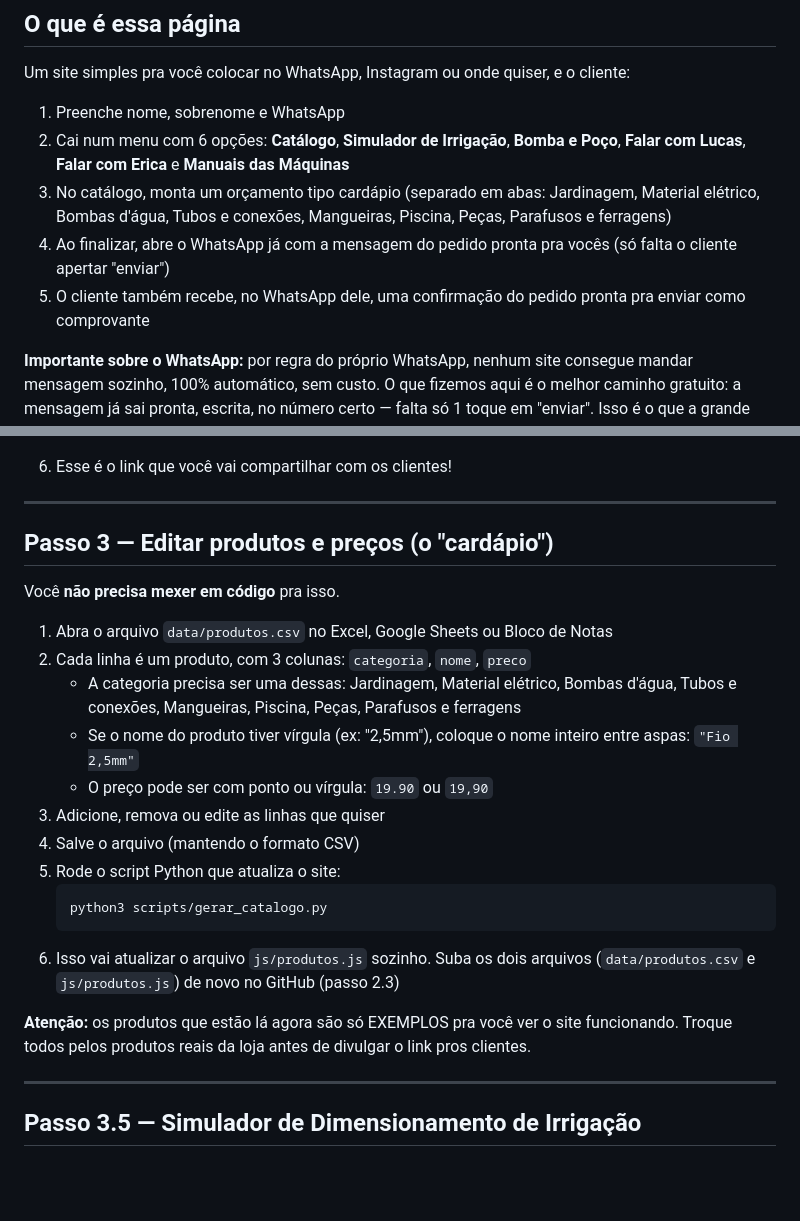
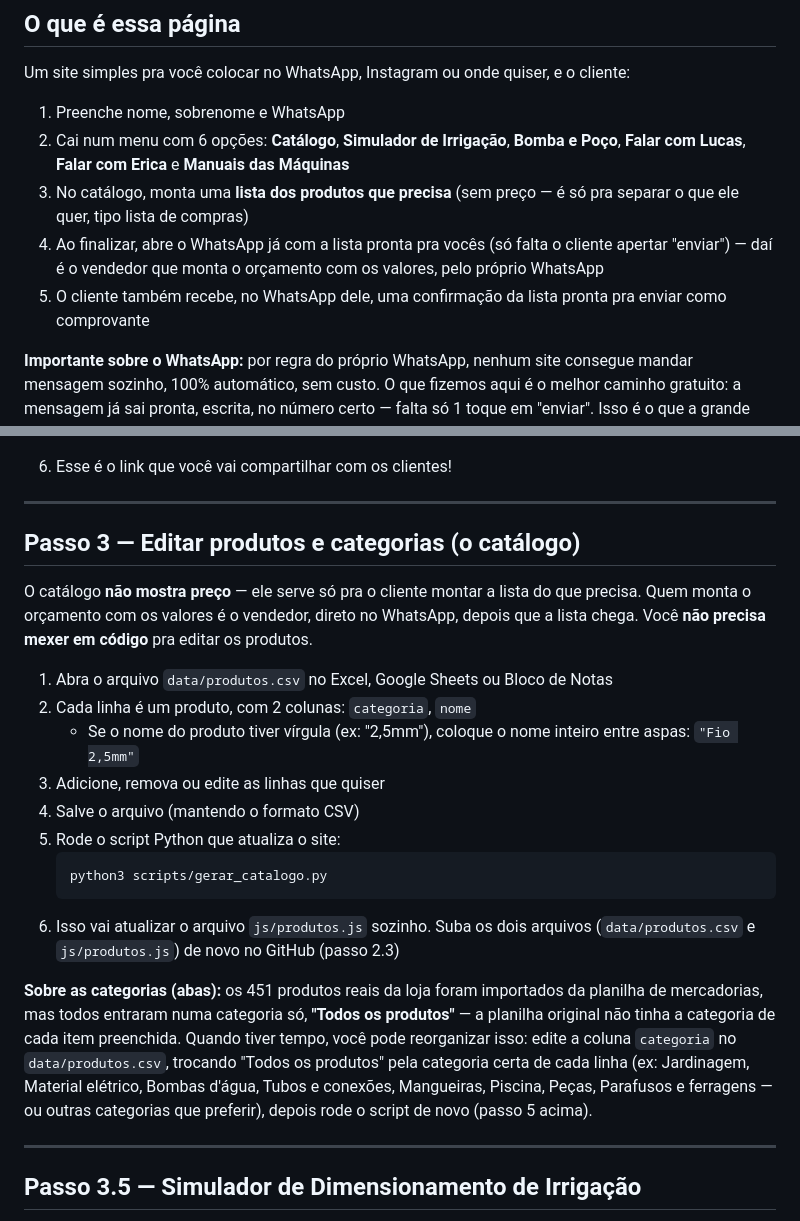
Before and after one commit to laris1309/pe-de-serra-irrigacao-loja, a Markdown page: README.md, 2 parts joined by grey strips. Drawn GitHub-style; blank space fills up the shorter version.

````diff
--- a/README.md
+++ b/README.md
@@ -8,9 +8,9 @@ Um site simples pra você colocar no WhatsApp, Instagram ou onde quiser, e o cli
 
 1. Preenche nome, sobrenome e WhatsApp
 2. Cai num menu com 6 opções: **Catálogo**, **Simulador de Irrigação**, **Bomba e Poço**, **Falar com Lucas**, **Falar com Erica** e **Manuais das Máquinas**
-3. No catálogo, monta um orçamento tipo cardápio (separado em abas: Jardinagem, Material elétrico, Bombas d'água, Tubos e conexões, Mangueiras, Piscina, Peças, Parafusos e ferragens)
-4. Ao finalizar, abre o WhatsApp já com a mensagem do pedido pronta pra vocês (só falta o cliente apertar "enviar")
-5. O cliente também recebe, no WhatsApp dele, uma confirmação do pedido pronta pra enviar como comprovante
+3. No catálogo, monta uma **lista dos produtos que precisa** (sem preço — é só pra separar o que ele quer, tipo lista de compras)
+4. Ao finalizar, abre o WhatsApp já com a lista pronta pra vocês (só falta o cliente apertar "enviar") — daí é o vendedor que monta o orçamento com os valores, pelo próprio WhatsApp
+5. O cliente também recebe, no WhatsApp dele, uma confirmação da lista pronta pra enviar como comprovante
 
 **Importante sobre o WhatsApp:** por regra do próprio WhatsApp, nenhum site consegue mandar mensagem sozinho, 100% automático, sem custo. O que fizemos aqui é o melhor caminho gratuito: a mensagem já sai pronta, escrita, no número certo — falta só 1 toque em "enviar". Isso é o que a grande maioria das lojas pequenas usa.
 
@@ -68,15 +68,13 @@ Acesse [github.com](https://github.com) e crie uma conta gratuita, se ainda não
 
 ---
 
-## Passo 3 — Editar produtos e preços (o "cardápio")
+## Passo 3 — Editar produtos e categorias (o catálogo)
 
-Você **não precisa mexer em código** pra isso.
+O catálogo **não mostra preço** — ele serve só pra o cliente montar a lista do que precisa. Quem monta o orçamento com os valores é o vendedor, direto no WhatsApp, depois que a lista chega. Você **não precisa mexer em código** pra editar os produtos.
 
 1. Abra o arquivo `data/produtos.csv` no Excel, Google Sheets ou Bloco de Notas
-2. Cada linha é um produto, com 3 colunas: `categoria`, `nome`, `preco`
-   - A categoria precisa ser uma dessas: Jardinagem, Material elétrico, Bombas d'água, Tubos e conexões, Mangueiras, Piscina, Peças, Parafusos e ferragens
+2. Cada linha é um produto, com 2 colunas: `categoria`, `nome`
    - Se o nome do produto tiver vírgula (ex: "2,5mm"), coloque o nome inteiro entre aspas: `"Fio 2,5mm"`
-   - O preço pode ser com ponto ou vírgula: `19.90` ou `19,90`
 3. Adicione, remova ou edite as linhas que quiser
 4. Salve o arquivo (mantendo o formato CSV)
 5. Rode o script Python que atualiza o site:
@@ -85,7 +83,7 @@ Você **não precisa mexer em código** pra isso.
    ```
 6. Isso vai atualizar o arquivo `js/produtos.js` sozinho. Suba os dois arquivos (`data/produtos.csv` e `js/produtos.js`) de novo no GitHub (passo 2.3)
 
-**Atenção:** os produtos que estão lá agora são só EXEMPLOS pra você ver o site funcionando. Troque todos pelos produtos reais da loja antes de divulgar o link pros clientes.
+**Sobre as categorias (abas):** os 451 produtos reais da loja foram importados da planilha de mercadorias, mas todos entraram numa categoria só, **"Todos os produtos"** — a planilha original não tinha a categoria de cada item preenchida. Quando tiver tempo, você pode reorganizar isso: edite a coluna `categoria` no `data/produtos.csv`, trocando "Todos os produtos" pela categoria certa de cada linha (ex: Jardinagem, Material elétrico, Bombas d'água, Tubos e conexões, Mangueiras, Piscina, Peças, Parafusos e ferragens — ou outras categorias que preferir), depois rode o script de novo (passo 5 acima).
 
 ---
 
````
